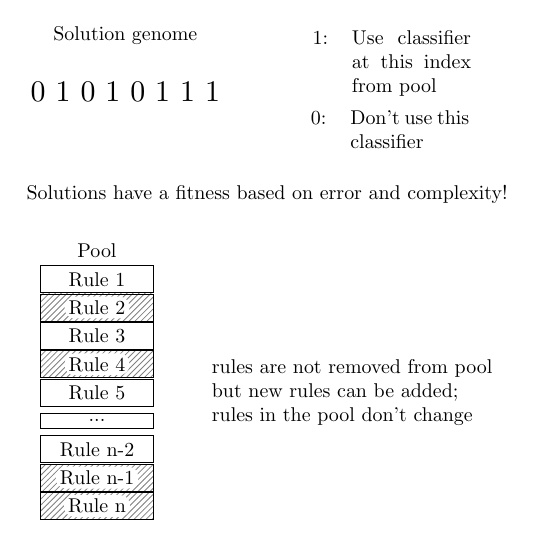
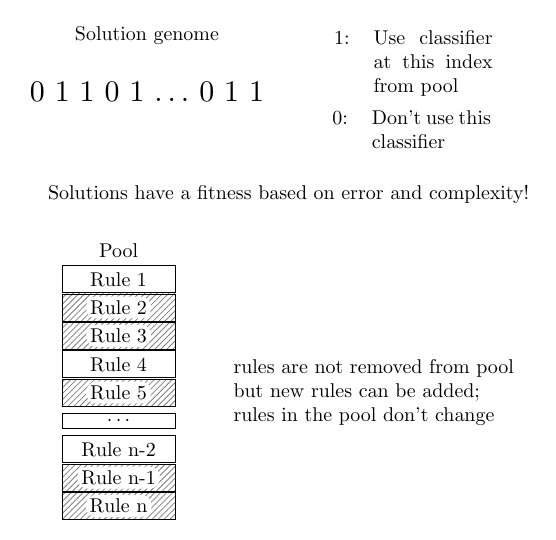
Before and after one commit to heidmic/suprb, a LaTeX figure (docs/solution.tex): the whole page. Compiled offline with pdfLaTeX.

Commit message:
Adress review comments to fix solution

```diff
--- a/docs/solution.tex
+++ b/docs/solution.tex
@@ -24,7 +24,7 @@
 \begin{tikzpicture}[every node/.style={draw=none,minimum width=2cm,align=center}]
 
 \draw node[] (sg) {Solution genome};
-\draw node[scale=1.5] at (0,-1) (bin) {0 1 0  1 0 1 1 1};
+\draw node[scale=1.5] at (0,-1) (bin) {0 1 1 0 1 $\ldots$ 0 1 1};
 %\draw node at (-1.3,-0.8) (p) {current pool\\ length};
 %\draw [decorate,thick,decoration = {calligraphic brace}] (-1.8,0.3) --  (1.8,0.3);
 %\draw [decorate,thick,decoration = {calligraphic brace}] (0.5,-0.3) --  (-3,-0.3);
@@ -42,17 +42,18 @@
 %\draw node[draw=black,below of=pool,yshift=0.5cm] (cla) {Rule 1};
 \draw node[draw=black,yshift=0.5cm,below of=pool] (cla) {Rule 1};
 \draw node[draw=black,pattern=north east lines,pattern color=black!50,below of=cla,yshift=0.5cm] (clb) {Rule 2};
-\draw node[draw=black,below of=clb,yshift=0.5cm] (clc) {Rule 3};
-\draw node[draw=black,pattern=north east lines,pattern color=black!50,below of=clc,yshift=0.5cm] (cld) {Rule 4};
-\draw node[draw=black,below of=cld,yshift=0.5cm] (cle) {Rule 5};
-\draw node[draw=black,below of=cle,yshift=0.5cm] (clf) {...};
+\draw node[draw=black,pattern=north east lines,pattern color=black!50,below of=clb,yshift=0.5cm] (clc) {Rule 3};
+\draw node[draw=black,below of=clc,yshift=0.5cm] (cld) {Rule 4};
+\draw node[draw=black,pattern=north east lines,pattern color=black!50,below of=cld,yshift=0.5cm] (cle) {Rule 5};
+\draw node[draw=black,below of=cle,yshift=0.5cm] (clf) {$\ldots$};
 \draw node[draw=black,below of=clf,yshift=0.5cm] (clw) {Rule n-2};
 \draw node[draw=black,pattern=north east lines,pattern color=black!50,below of=clw,yshift=0.5cm] (clx) {Rule n-1};
 %\draw node[draw=black,below of=clx,yshift=0.5cm] (cly) {Rule n};
 \draw node[draw=black,pattern=north east lines,pattern color=black!50,below of=clx,yshift=0.5cm] (cly) {Rule n};
 
 \draw node[fill=white,rounded corners=5pt,below of=cla,minimum width=0.5cm,minimum height= 0.2cm,yshift=0.5cm,inner xsep=2pt, inner ysep=2pt] (clb2) {Rule 2};
-\draw node[fill=white,rounded corners=5pt,below of=clc,minimum width=0.5cm,minimum height= 0.2cm,yshift=0.5cm,inner xsep=2pt, inner ysep=2pt] (cld2) {Rule 4};
+\draw node[fill=white,rounded corners=5pt,below of=clb,minimum width=0.5cm,minimum height= 0.2cm,yshift=0.5cm,inner xsep=2pt, inner ysep=2pt] (clc2) {Rule 3};
+\draw node[fill=white,rounded corners=5pt,below of=cld,minimum width=0.5cm,minimum height= 0.2cm,yshift=0.5cm,inner xsep=2pt, inner ysep=2pt] (cle2) {Rule 5};
 \draw node[fill=white,rounded corners=5pt,below of=clw,minimum width=0.5cm,minimum height= 0.2cm,yshift=0.5cm,inner xsep=2pt, inner ysep=2pt] (clx2) {Rule n-1};
 \draw node[fill=white,rounded corners=5pt,below of=clx,minimum width=0.5cm,minimum height= 0.2cm,yshift=0.5cm,inner xsep=2pt, inner ysep=2pt] (clx3) {Rule n};
 
```
Also changed, not shown: docs/solution.png.
